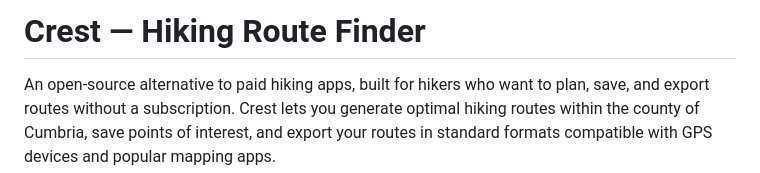
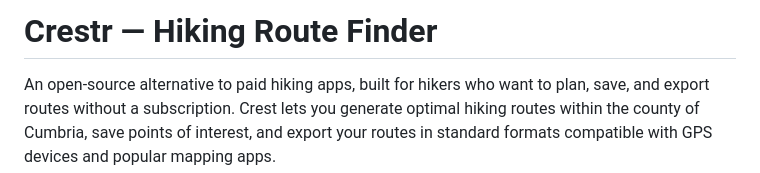
Before and after one commit to abdlfc11/Crest-Hiking-App, a Markdown page: README.md, the part around the change. Rendered like a GitHub page.

Commit message:
Fix project name from 'Crest' to 'Crestr'

```diff
--- a/README.md
+++ b/README.md
@@ -1,4 +1,4 @@
-# Crest — Hiking Route Finder
+# Crestr — Hiking Route Finder
 
 
 An open-source alternative to paid hiking apps, built for hikers who want to plan, save, and export routes without a subscription. Crest lets you generate optimal hiking routes within the county of Cumbria, save points of interest, and export your routes in standard formats compatible with GPS devices and popular mapping apps.
```
